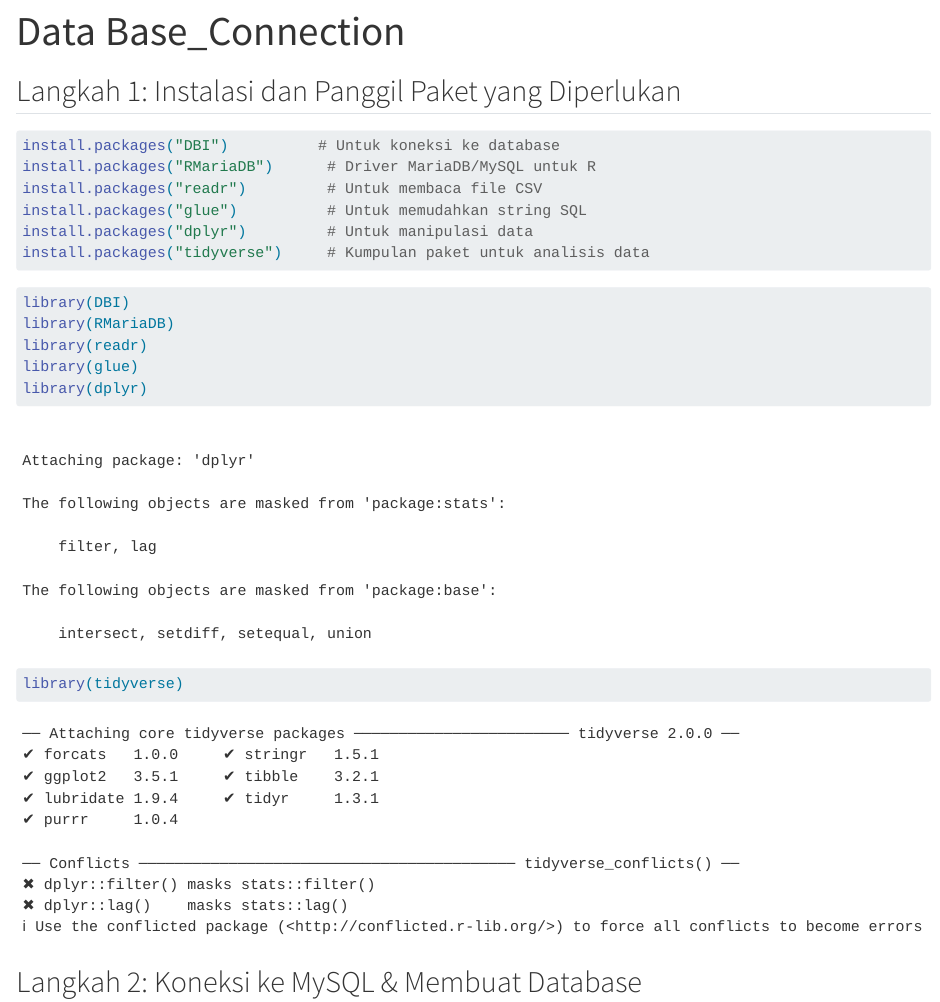
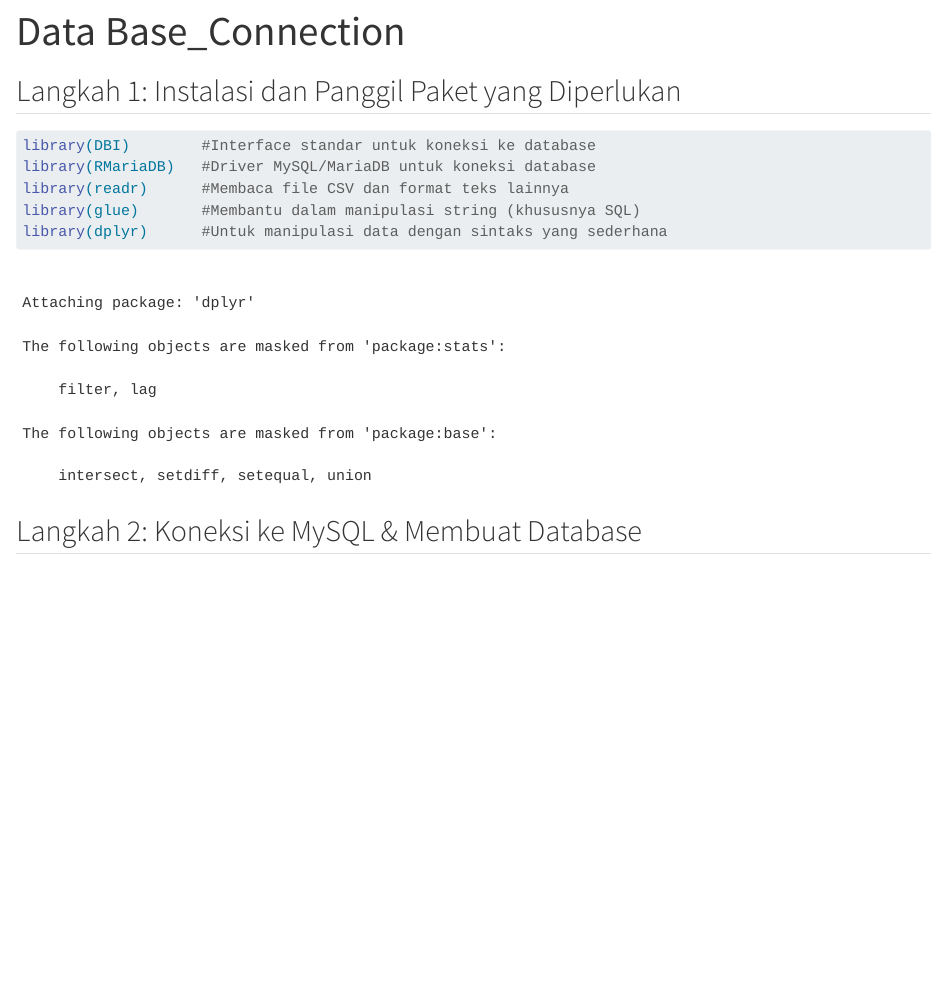
Before and after one commit to Awantara7/MDS_K1_Database---Supermarket, a Quarto document (CODE/database_con.qmd): the page in a window 1100 px wide, from its top. Rendered offline with R 4.5, knitr and Pandoc in place of Quarto, with nearby package versions; some code elsewhere in the file could not run offline; long lines of code are wrapped.

Commit message:
update database_con

````diff
--- a/CODE/database_con.qmd
+++ b/CODE/database_con.qmd
@@ -7,22 +7,11 @@ editor: visual
 ## Langkah 1: Instalasi dan Panggil Paket yang Diperlukan
 
 ```{r}
-install.packages("DBI")          # Untuk koneksi ke database
-install.packages("RMariaDB")      # Driver MariaDB/MySQL untuk R
-install.packages("readr")         # Untuk membaca file CSV
-install.packages("glue")          # Untuk memudahkan string SQL
-install.packages("dplyr")         # Untuk manipulasi data
-install.packages("tidyverse")     # Kumpulan paket untuk analisis data
-```
-
-```{r}
-library(DBI)
-library(RMariaDB)
-library(readr)
-library(glue)
-library(dplyr)
-library(tidyverse)
-
+library(DBI)        #Interface standar untuk koneksi ke database
+library(RMariaDB)   #Driver MySQL/MariaDB untuk koneksi database
+library(readr)      #Membaca file CSV dan format teks lainnya
+library(glue)       #Membantu dalam manipulasi string (khususnya SQL)
+library(dplyr)      #Untuk manipulasi data dengan sintaks yang sederhana
 ```
 
 ## Langkah 2: Koneksi ke MySQL & Membuat Database
````
Also changed, not shown: CODE/database_con.qmd (13 more changed lines).
